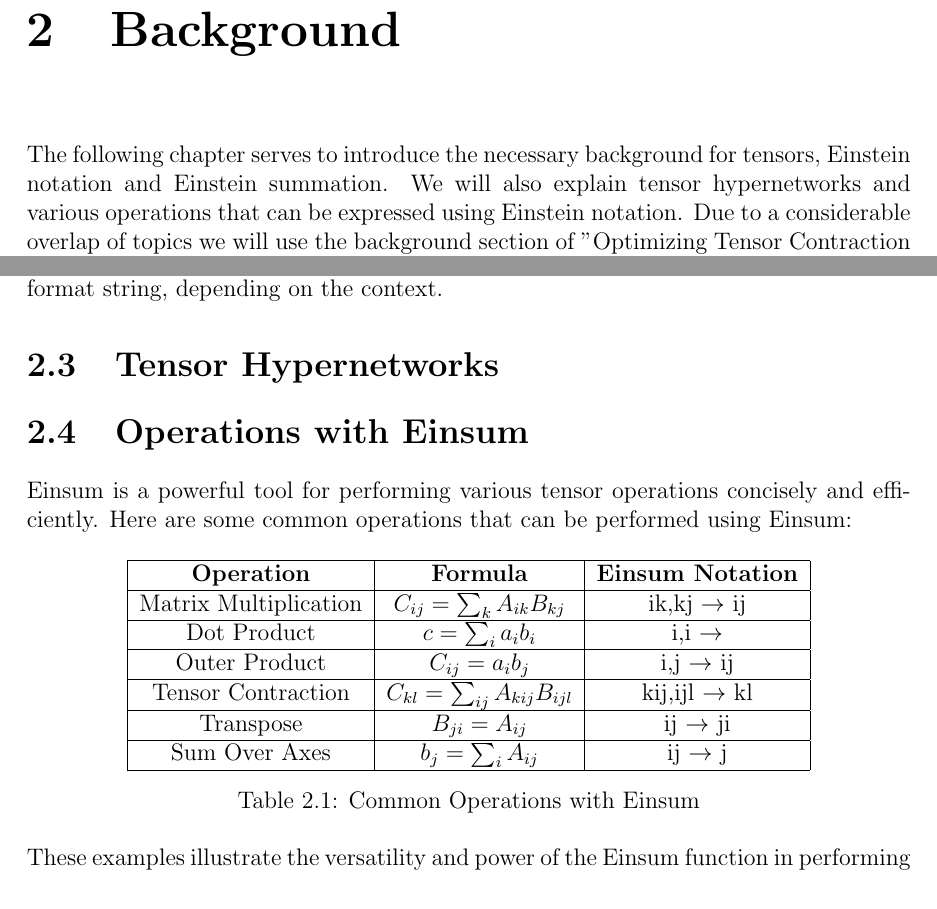
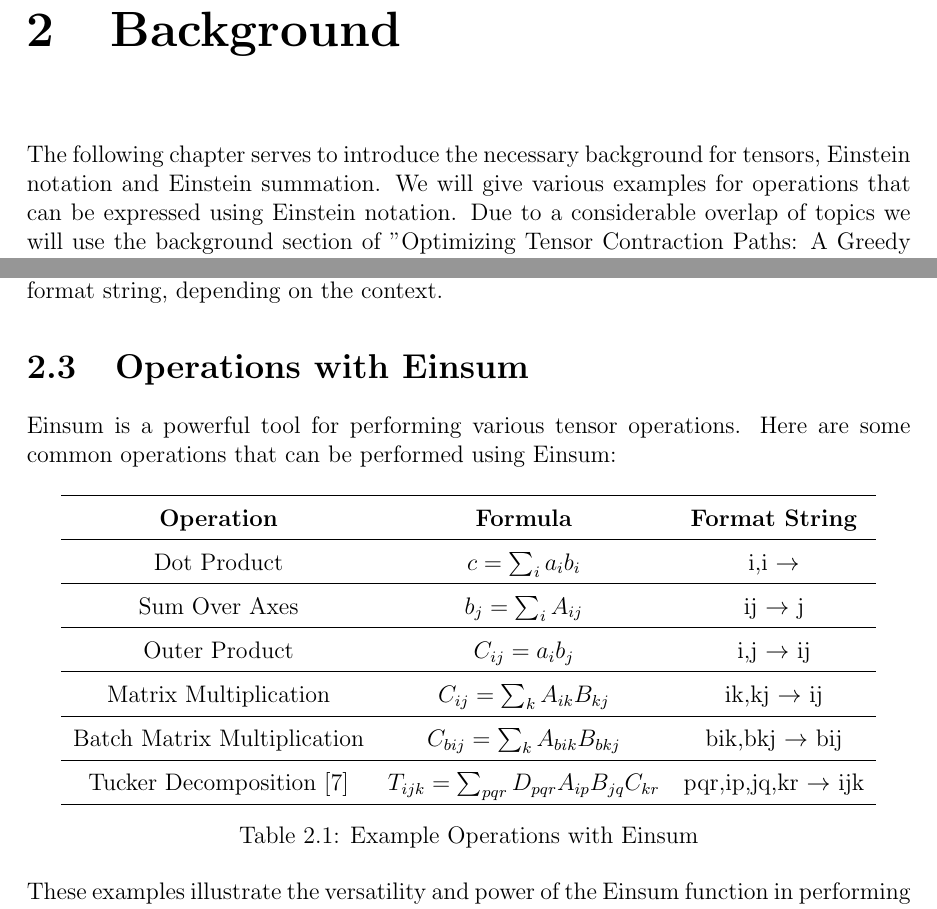
Before and after one commit to Lethey2552/Sparse-Einsum, a LaTeX thesis (docs/paper.tex, which reads docs/chapters/background_chapter.tex): two parts of pages 6 and 8 of 9, joined at a grey line, cut so that both start at the same text. Compiled offline with pdfLaTeX.

Commit message:
Added tucker decomposition to operations with einsum section

```diff
--- a/docs/chapters/background_chapter.tex
+++ b/docs/chapters/background_chapter.tex
@@ -1,6 +1,6 @@
 The following chapter serves to introduce the necessary background for tensors,
-Einstein notation and Einstein summation. We will also explain tensor hypernetworks
-and various operations that can be expressed using Einstein notation. Due to
+Einstein notation and Einstein summation. We will give various examples for
+operations that can be expressed using Einstein notation. Due to
 a considerable overlap of topics we will use the background section of
 "Optimizing Tensor Contraction Paths: A Greedy Algorithm Approach With Improved Cost
 Functions"~\cite{cgreedy} as a guideline and extended it for our uses.
@@ -132,26 +132,24 @@ summed over. For the sake of simplicity, we will from now on refer to Einstein s
 as Einsum, and we will use the original, the modern notation or just the format
 string, depending on the context.
 
-\section{Tensor Hypernetworks}
-
 \section{Operations with Einsum}
-
-Einsum is a powerful tool for performing various tensor operations concisely and
-efficiently. Here are some common operations that can be performed using Einsum:
+Einsum is a powerful tool for performing various tensor operations. Here are some
+common operations that can be performed using Einsum:
 
 \begin{table}[h!]
     \centering
-    \begin{tabular}{| c | c | c |}
-    \hline
-    \textbf{Operation} & \textbf{Formula} & \textbf{Einsum Notation} \\ \hline
-    Matrix Multiplication & $C_{ij} = \sum_{k} A_{ik} B_{kj}$ & ik,kj $\rightarrow$ ij \\ \hline
-    Dot Product & $c = \sum_{i} a_{i} b_{i}$ & i,i $\rightarrow$ \\ \hline
-    Outer Product & $C_{ij} = a_{i} b_{j}$ & i,j $\rightarrow$ ij \\ \hline
-    Tensor Contraction & $C_{kl} = \sum_{ij} A_{kij} B_{ijl}$ & kij,ijl $\rightarrow$ kl \\ \hline
-    Transpose & $B_{ji} = A_{ij}$ & ij $\rightarrow$ ji \\ \hline
-    Sum Over Axes & $b_{j} = \sum_{i} A_{ij}$ & ij $\rightarrow$ j \\ \hline
+    \def\arraystretch{1.5}
+    \begin{tabular}{ c  c  c }
+        \hline
+        \textbf{Operation}                 & \textbf{Formula}                                    & \textbf{Format String}         \\ \hline
+        Dot Product                        & $c = \sum_{i} a_{i} b_{i}$                          & i,i $\rightarrow$              \\ \hline
+        Sum Over Axes                      & $b_{j} = \sum_{i} A_{ij}$                           & ij $\rightarrow$ j             \\ \hline
+        Outer Product                      & $C_{ij} = a_{i} b_{j}$                              & i,j $\rightarrow$ ij           \\ \hline
+        Matrix Multiplication              & $C_{ij} = \sum_{k} A_{ik} B_{kj}$                   & ik,kj $\rightarrow$ ij         \\ \hline
+        Batch Matrix Multiplication        & $C_{bij} = \sum_{k} A_{bik} B_{bkj}$                & bik,bkj $\rightarrow$ bij      \\ \hline
+        Tucker Decomposition \cite{tucker} & $T_{ijk} = \sum_{pqr} D_{pqr} A_{ip} B_{jq} C_{kr}$ & pqr,ip,jq,kr $\rightarrow$ ijk \\ \hline
     \end{tabular}
-    \caption{Common Operations with Einsum}
+    \caption{Example Operations with Einsum}
 \end{table}
 
 \noindent
```
Also changed, not shown: docs/literature.bib (+25 -15 lines), docs/paper.pdf, docs/chapters/background_chapter.tex (16 more changed lines).
